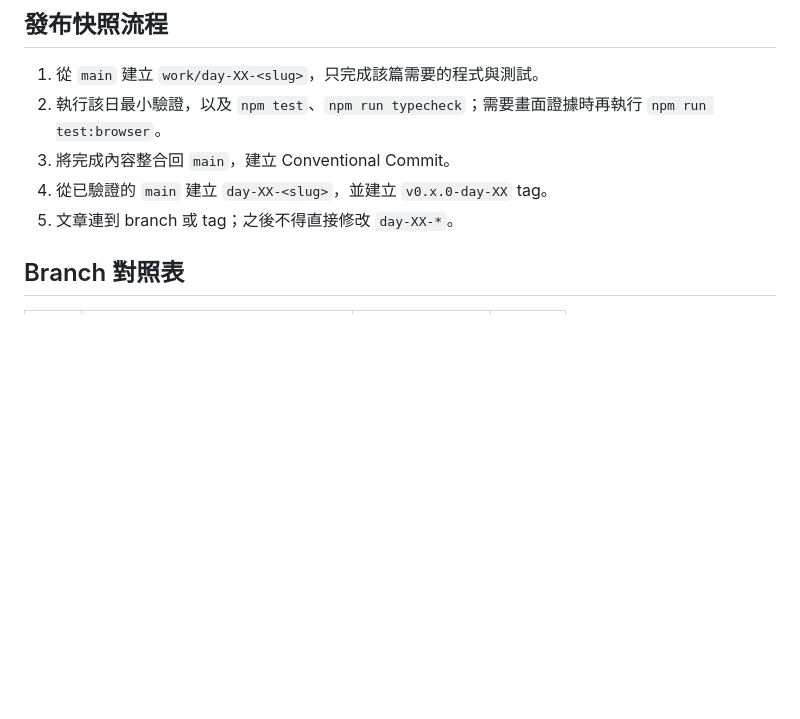
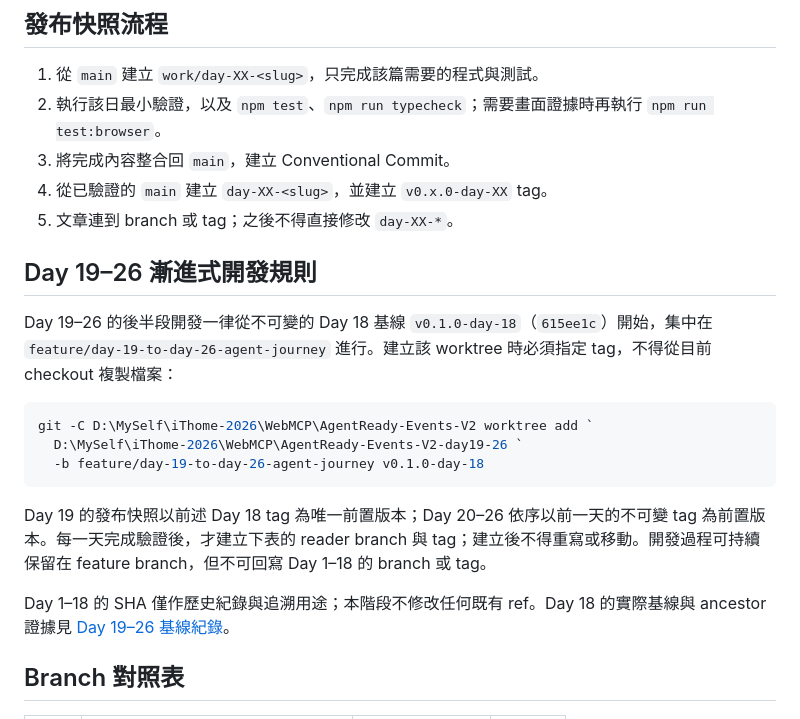
Before and after one commit to eric861129/AgentReady-Events-V2, a Markdown page: docs/versioning.md, the part around the change. GitHub-like rendering; blank space fills up the shorter version.

````diff
--- a/docs/versioning.md
+++ b/docs/versioning.md
@@ -28,6 +28,20 @@ git switch day-14-declarative-search-tool
 3. 將完成內容整合回 `main`，建立 Conventional Commit。
 4. 從已驗證的 `main` 建立 `day-XX-<slug>`，並建立 `v0.x.0-day-XX` tag。
 5. 文章連到 branch 或 tag；之後不得直接修改 `day-XX-*`。
+
+## Day 19–26 漸進式開發規則
+
+Day 19–26 的後半段開發一律從不可變的 Day 18 基線 `v0.1.0-day-18`（`615ee1c`）開始，集中在 `feature/day-19-to-day-26-agent-journey` 進行。建立該 worktree 時必須指定 tag，不得從目前 checkout 複製檔案：
+
+```powershell
+git -C D:\MySelf\iThome-2026\WebMCP\AgentReady-Events-V2 worktree add `
+  D:\MySelf\iThome-2026\WebMCP\AgentReady-Events-V2-day19-26 `
+  -b feature/day-19-to-day-26-agent-journey v0.1.0-day-18
+```
+
+Day 19 的發布快照以前述 Day 18 tag 為唯一前置版本；Day 20–26 依序以前一天的不可變 tag 為前置版本。每一天完成驗證後，才建立下表的 reader branch 與 tag；建立後不得重寫或移動。開發過程可持續保留在 feature branch，但不可回寫 Day 1–18 的 branch 或 tag。
+
+Day 1–18 的 SHA 僅作歷史紀錄與追溯用途；本階段不修改任何既有 ref。Day 18 的實際基線與 ancestor 證據見 [Day 19–26 基線紀錄](evidence/day-19-to-day-26-baseline.md)。
 
 ## Branch 對照表
 
````
Also changed, not shown: docs/evidence/day-19-to-day-26-baseline.md (added, +47 -0 lines).
